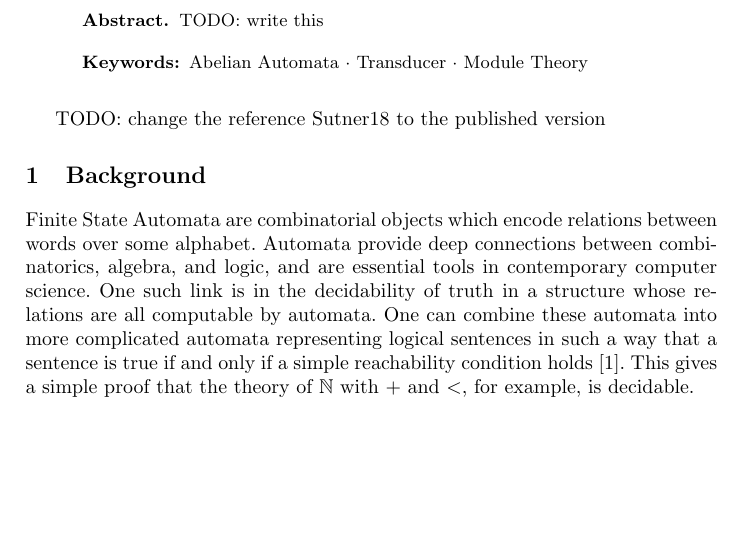
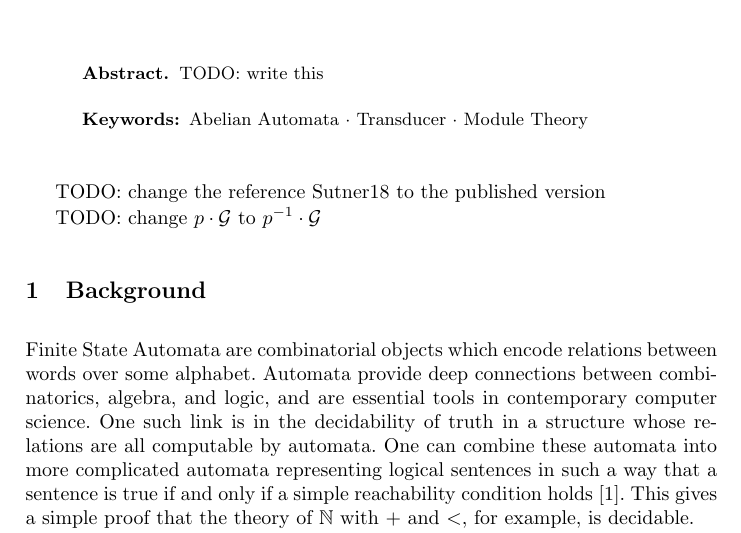
Before and after one commit to HallaSurvivor/abelianAutomata, a LaTeX thesis (fractional-extensions-paper/thesis.tex): part of page 1 of 12 before the commit and part of page 1 of 13 after it, cut so that both start at the same text, the shorter picture padded with empty space. Compiled offline with pdfLaTeX.

Commit message:
keep editing

```diff
--- a/fractional-extensions-paper/thesis.tex
+++ b/fractional-extensions-paper/thesis.tex
@@ -41,6 +41,8 @@
 \end{abstract}
 
 TODO: change the reference Sutner18 to the published version
+
+TODO: change $p \cdot \G$ to $p^{-1} \cdot \G$
 
 \section{Background}
 Finite State Automata are combinatorial objects which encode relations
```
Also changed, not shown: fractional-extensions-paper/thesis.pdf.
